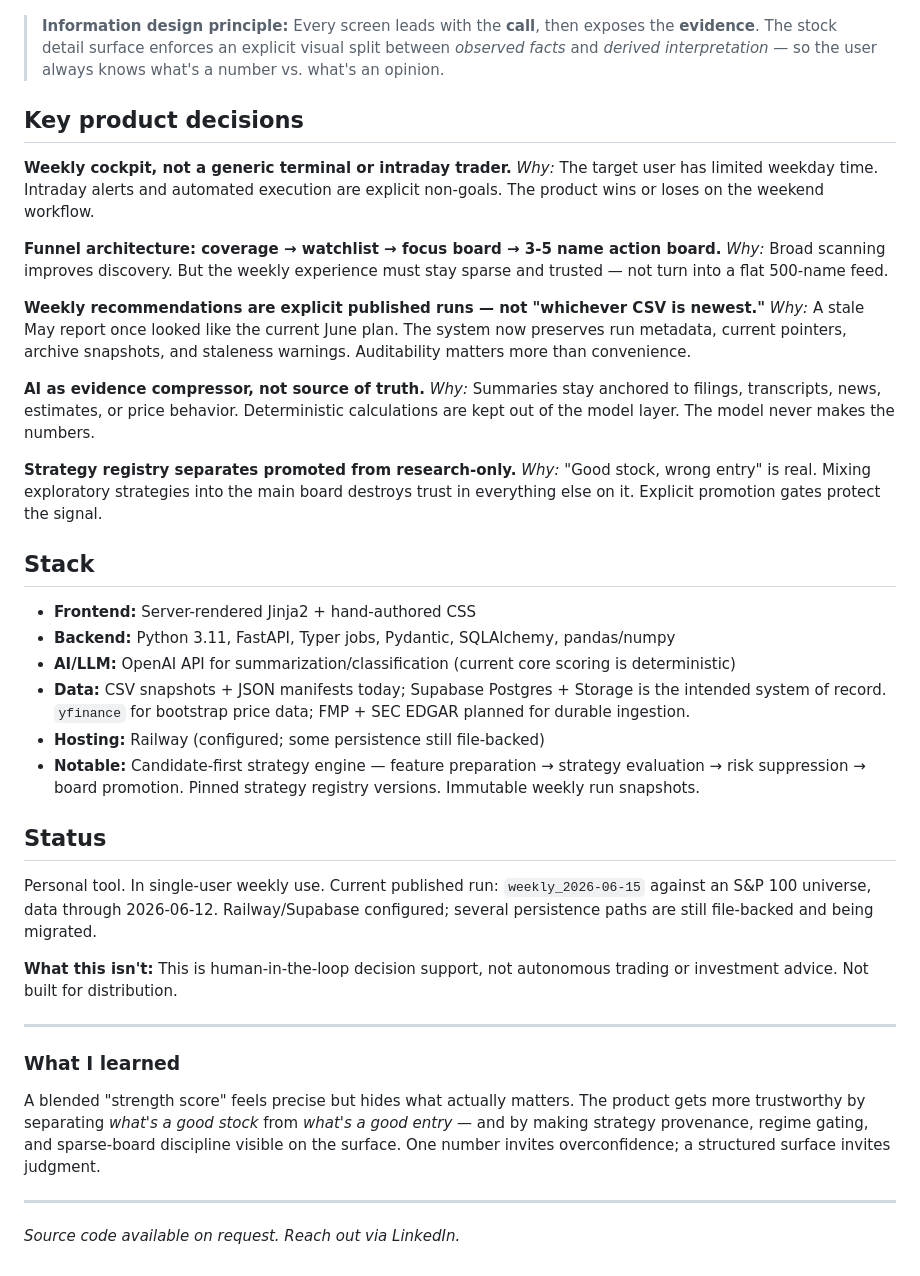
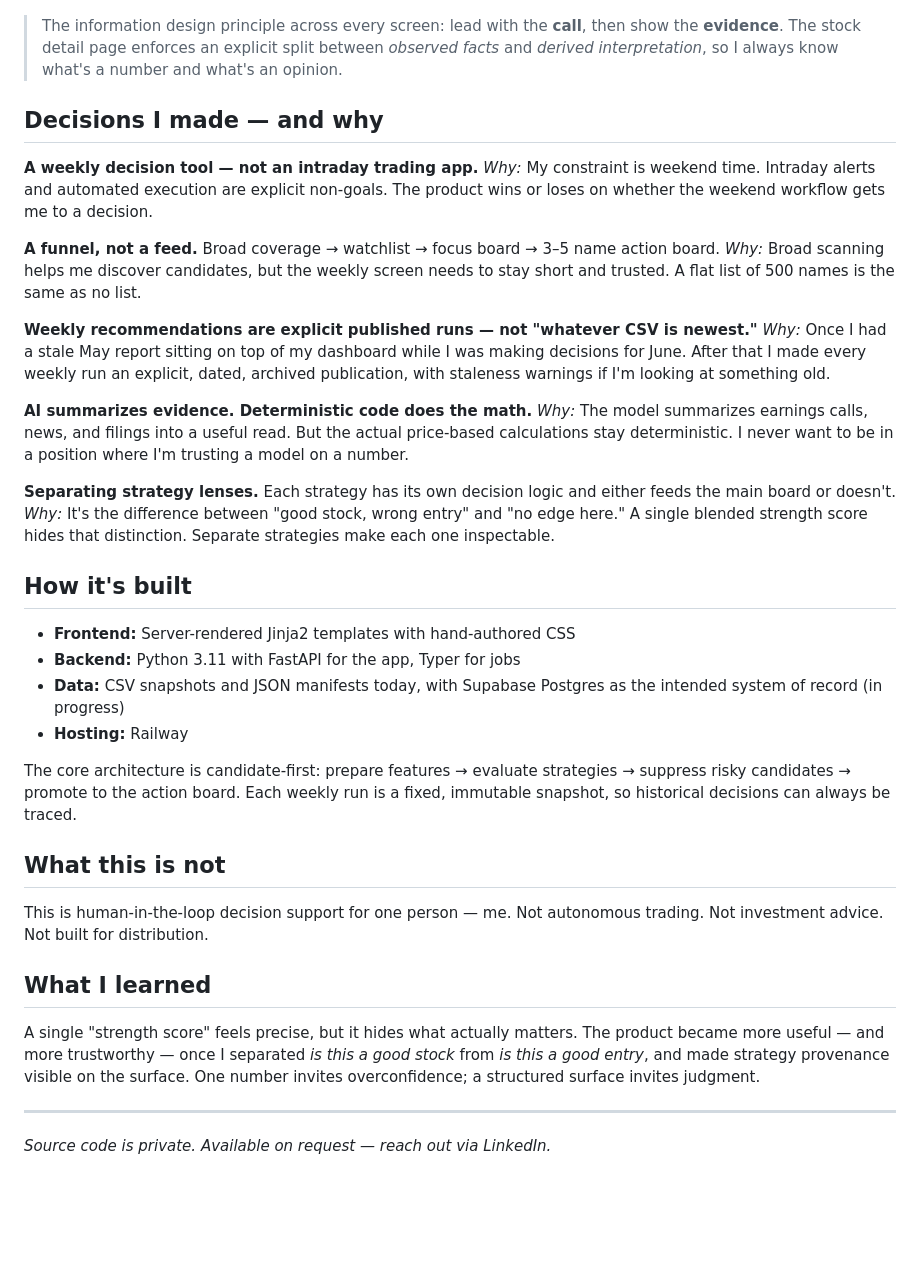
Before and after one commit to hrishi-tendulkar/trading-system, a Markdown page: README.md, the part around one of its changes. Rendered like a GitHub page; blank space fills up the shorter version.

Commit message:
Rewrite README in plain English

```diff
--- a/README.md
+++ b/README.md
@@ -32,46 +32,42 @@ Most retail and prosumer tools optimize for either *research abundance* (more sc
 
 ![Strategy registry](./screenshots/04_Strategy_Detail_View.png)
 
-> **Information design principle:** Every screen leads with the **call**, then exposes the **evidence**. The stock detail surface enforces an explicit visual split between *observed facts* and *derived interpretation* — so the user always knows what's a number vs. what's an opinion.
+> The information design principle across every screen: lead with the **call**, then show the **evidence**. The stock detail page enforces an explicit split between *observed facts* and *derived interpretation*, so I always know what's a number and what's an opinion.
 
-## Key product decisions
+## Decisions I made — and why
 
-**Weekly cockpit, not a generic terminal or intraday trader.**
-*Why:* The target user has limited weekday time. Intraday alerts and automated execution are explicit non-goals. The product wins or loses on the weekend workflow.
+**A weekly decision tool — not an intraday trading app.**
+*Why:* My constraint is weekend time. Intraday alerts and automated execution are explicit non-goals. The product wins or loses on whether the weekend workflow gets me to a decision.
 
-**Funnel architecture: coverage → watchlist → focus board → 3-5 name action board.**
-*Why:* Broad scanning improves discovery. But the weekly experience must stay sparse and trusted — not turn into a flat 500-name feed.
+**A funnel, not a feed.** Broad coverage → watchlist → focus board → 3–5 name action board.
+*Why:* Broad scanning helps me discover candidates, but the weekly screen needs to stay short and trusted. A flat list of 500 names is the same as no list.
 
-**Weekly recommendations are explicit published runs — not "whichever CSV is newest."**
-*Why:* A stale May report once looked like the current June plan. The system now preserves run metadata, current pointers, archive snapshots, and staleness warnings. Auditability matters more than convenience.
+**Weekly recommendations are explicit published runs — not "whatever CSV is newest."**
+*Why:* Once I had a stale May report sitting on top of my dashboard while I was making decisions for June. After that I made every weekly run an explicit, dated, archived publication, with staleness warnings if I'm looking at something old.
 
-**AI as evidence compressor, not source of truth.**
-*Why:* Summaries stay anchored to filings, transcripts, news, estimates, or price behavior. Deterministic calculations are kept out of the model layer. The model never makes the numbers.
+**AI summarizes evidence. Deterministic code does the math.**
+*Why:* The model summarizes earnings calls, news, and filings into a useful read. But the actual price-based calculations stay deterministic. I never want to be in a position where I'm trusting a model on a number.
 
-**Strategy registry separates promoted from research-only.**
-*Why:* "Good stock, wrong entry" is real. Mixing exploratory strategies into the main board destroys trust in everything else on it. Explicit promotion gates protect the signal.
+**Separating strategy lenses.** Each strategy has its own decision logic and either feeds the main board or doesn't.
+*Why:* It's the difference between "good stock, wrong entry" and "no edge here." A single blended strength score hides that distinction. Separate strategies make each one inspectable.
 
-## Stack
+## How it's built
 
-- **Frontend:** Server-rendered Jinja2 + hand-authored CSS
-- **Backend:** Python 3.11, FastAPI, Typer jobs, Pydantic, SQLAlchemy, pandas/numpy
-- **AI/LLM:** OpenAI API for summarization/classification (current core scoring is deterministic)
-- **Data:** CSV snapshots + JSON manifests today; Supabase Postgres + Storage is the intended system of record. `yfinance` for bootstrap price data; FMP + SEC EDGAR planned for durable ingestion.
-- **Hosting:** Railway (configured; some persistence still file-backed)
-- **Notable:** Candidate-first strategy engine — feature preparation → strategy evaluation → risk suppression → board promotion. Pinned strategy registry versions. Immutable weekly run snapshots.
+- **Frontend:** Server-rendered Jinja2 templates with hand-authored CSS
+- **Backend:** Python 3.11 with FastAPI for the app, Typer for jobs
+- **Data:** CSV snapshots and JSON manifests today, with Supabase Postgres as the intended system of record (in progress)
+- **Hosting:** Railway
 
-## Status
+The core architecture is candidate-first: prepare features → evaluate strategies → suppress risky candidates → promote to the action board. Each weekly run is a fixed, immutable snapshot, so historical decisions can always be traced.
 
-Personal tool. In single-user weekly use. Current published run: `weekly_2026-06-15` against an S&P 100 universe, data through 2026-06-12. Railway/Supabase configured; several persistence paths are still file-backed and being migrated.
+## What this is not
 
-**What this isn't:** This is human-in-the-loop decision support, not autonomous trading or investment advice. Not built for distribution.
+This is human-in-the-loop decision support for one person — me. Not autonomous trading. Not investment advice. Not built for distribution.
+
+## What I learned
+
+A single "strength score" feels precise, but it hides what actually matters. The product became more useful — and more trustworthy — once I separated *is this a good stock* from *is this a good entry*, and made strategy provenance visible on the surface. One number invites overconfidence; a structured surface invites judgment.
 
 ---
 
-### What I learned
-
-A blended "strength score" feels precise but hides what actually matters. The product gets more trustworthy by separating *what's a good stock* from *what's a good entry* — and by making strategy provenance, regime gating, and sparse-board discipline visible on the surface. One number invites overconfidence; a structured surface invites judgment.
-
----
-
-*Source code available on request. Reach out via LinkedIn.*
+*Source code is private. Available on request — reach out via LinkedIn.*
```
Also changed, not shown: other parts of README.md (+13 -13 lines).
